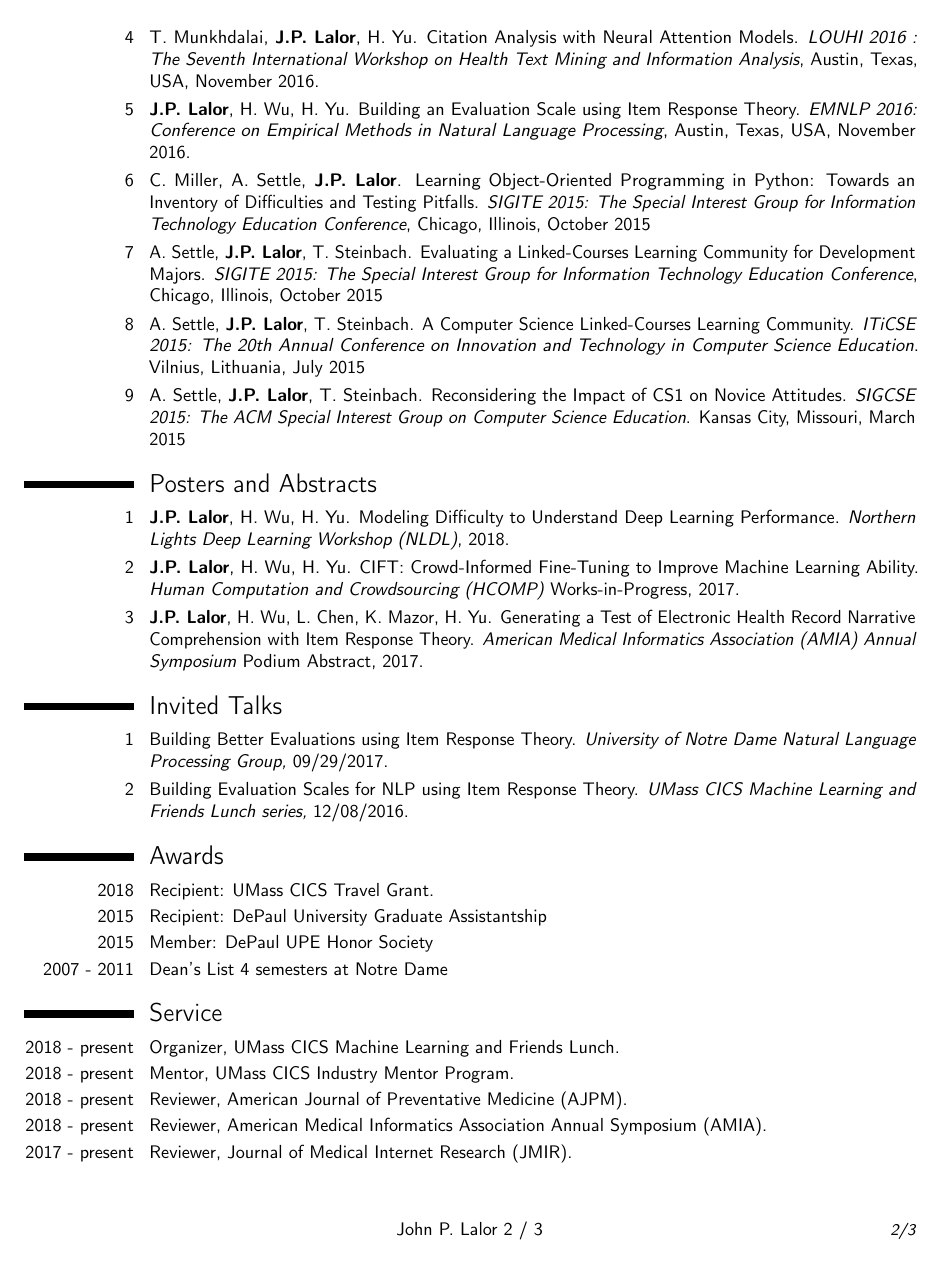
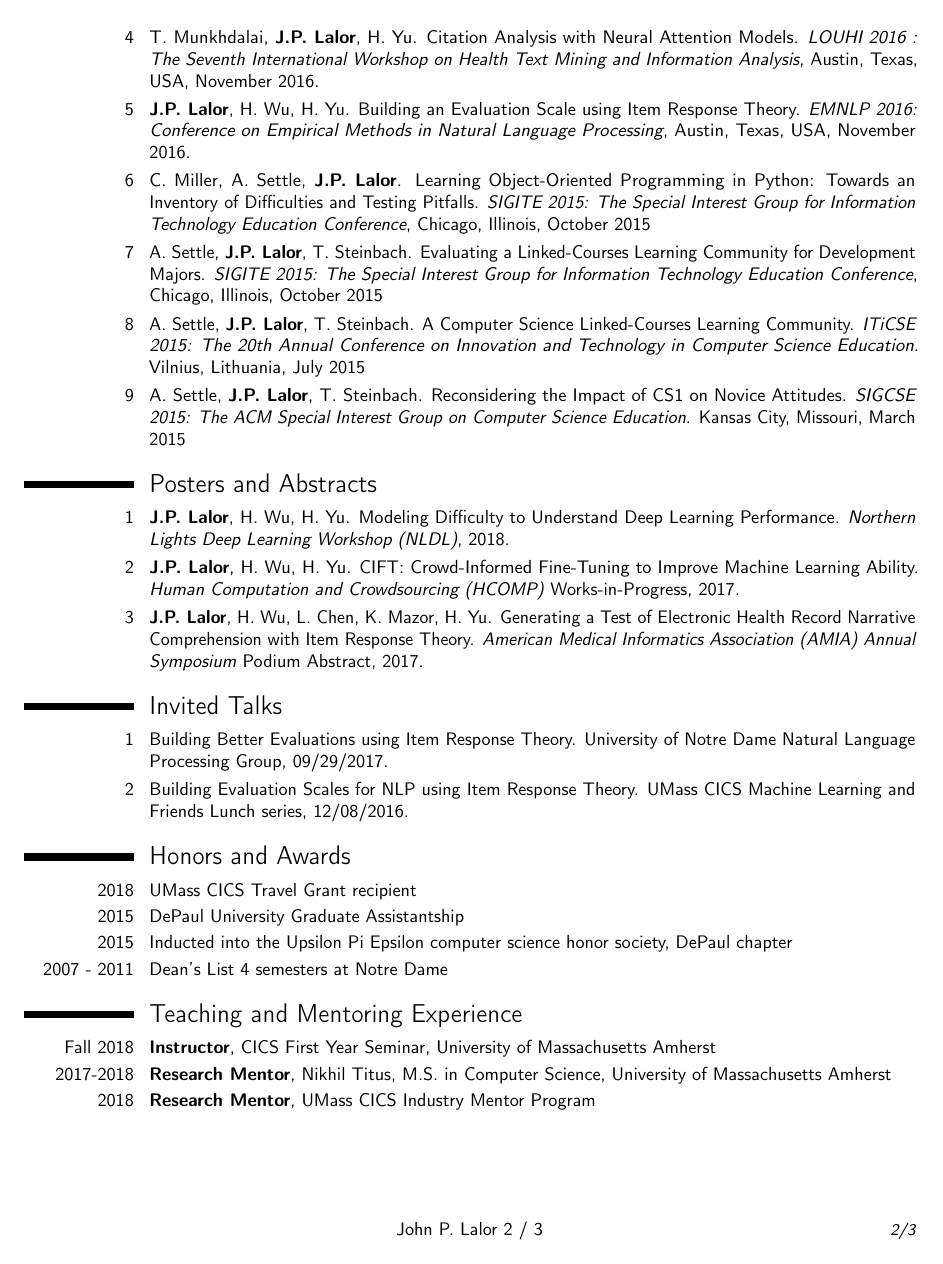
Before and after one commit to jplalor/jplalor.github.io, a LaTeX CV (pdfs/cv.tex): page 2 of 3. Compiled offline with pdfLaTeX.

Commit message:
update cv

```diff
--- a/pdfs/cv.tex
+++ b/pdfs/cv.tex
@@ -78,25 +78,28 @@
         \cvline{3}{\textbf{J.P. Lalor}, H. Wu, L. Chen, K. Mazor, H. Yu. Generating a Test of Electronic Health Record Narrative Comprehension with Item Response Theory. \textit{American Medical Informatics Association (AMIA) Annual Symposium} Podium Abstract, 2017.}
 
         \section{Invited Talks}
-        \cvline{1}{Building Better Evaluations using Item Response Theory. \textit{University of Notre Dame Natural Language Processing Group,} 09/29/2017.}
-        \cvline{2}{Building Evaluation Scales for NLP using Item Response Theory. \textit{UMass CICS Machine Learning and Friends Lunch series,} 12/08/2016.}
+        \cvline{1}{Building Better Evaluations using Item Response Theory. University of Notre Dame Natural Language Processing Group, 09/29/2017.}
+        \cvline{2}{Building Evaluation Scales for NLP using Item Response Theory. UMass CICS Machine Learning and Friends Lunch series, 12/08/2016.}
 
 % Include skills for job apps
 %\section{Skills}
 %\cvlistitem {Programming Languages: Python, R, Java, C\#, SQL, Javascript}
 %\cvlistitem {Tools: Git, AngularJS, Flask, Django, Amazon Mechanical Turk, \LaTeX}
 
-\section{Awards}
-    \cvline{2018}{Recipient: UMass CICS Travel Grant.}
-    \cvline{2015}{Recipient: DePaul University Graduate Assistantship}
-    \cvline{2015}{Member: DePaul UPE Honor Society}
+\section{Honors and Awards}
+    \cvline{2018}{UMass CICS Travel Grant recipient}
+    \cvline{2015}{DePaul University Graduate Assistantship}
+    \cvline{2015}{Inducted into the Upsilon Pi Epsilon computer science honor society, DePaul chapter}
     \cvline{2007 - 2011}{Dean's List 4 semesters at Notre Dame}
 
+    \section{Teaching and Mentoring Experience}
+    \cventry{Fall 2018}{Instructor}{}{CICS First Year Seminar}{University of Massachusetts Amherst}{}
+    \cventry{2017-2018}{Research Mentor}{}{Nikhil Titus, M.S. in Computer Science}{University of Massachusetts Amherst}{}
+    \cventry{2018}{Research Mentor}{}{UMass CICS Industry Mentor Program}{}{}
+    \newpage
     \section{Service}
     \cvline{2018 - present}{Organizer, UMass CICS Machine Learning and Friends Lunch.}
-    \cvline{2018 - present}{Mentor, UMass CICS Industry Mentor Program.}
     \cvline{2018 - present}{Reviewer, American Journal of Preventative Medicine (AJPM).}
     \cvline{2018 - present}{Reviewer, American Medical Informatics Association Annual Symposium (AMIA).}
     \cvline{2017 - present}{Reviewer, Journal of Medical Internet Research (JMIR).}
     \cvline{2014 - 2015}{DePaul University Graduate Ambassador for prospective students}
-    \cvline{2014 - 2015}{DePaul Tutor for undergraduate students as part of my Graduate Assistantship}
```
Also changed, not shown: pdfs/cv.pdf, pdfs/cv.tex (33 more changed lines).
